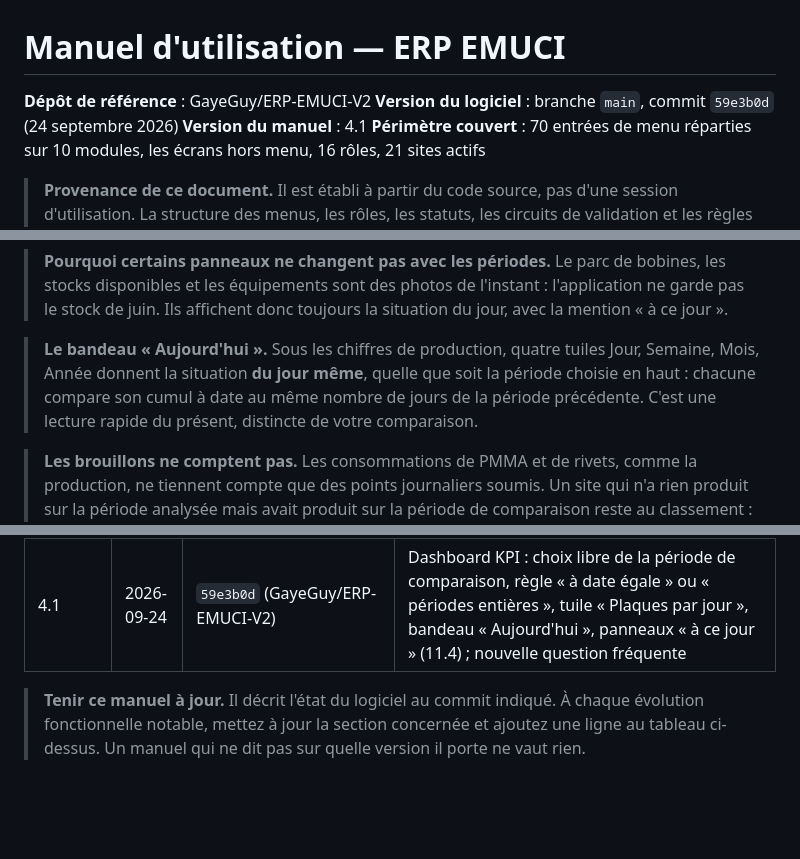
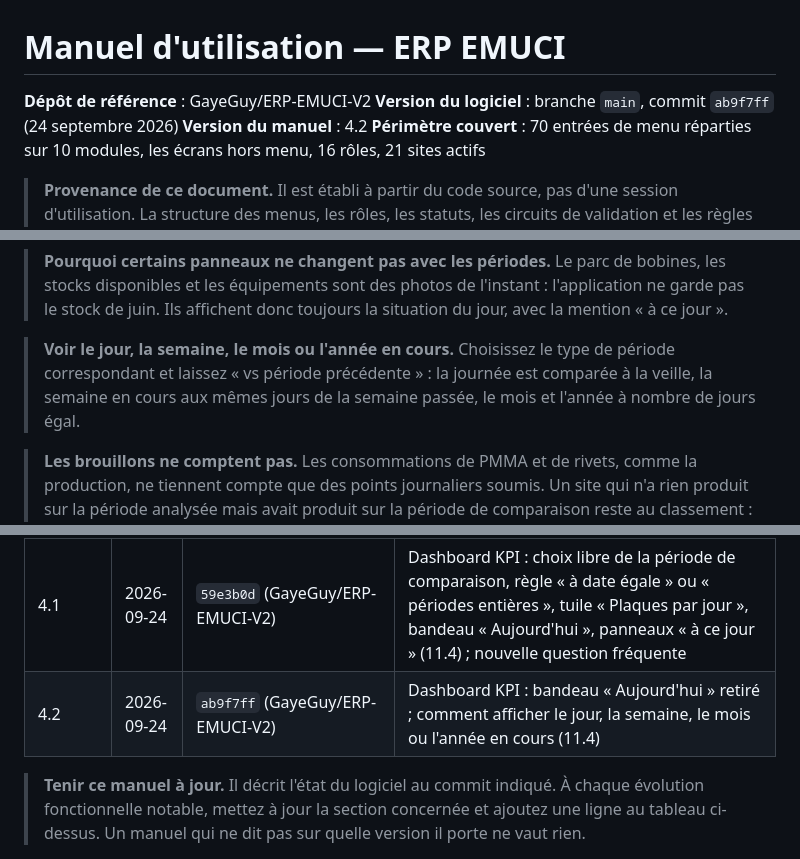
Before and after one commit to GayeGuy/ERP-EMUCI-V2, a Markdown page: docs/MANUEL_UTILISATION.md, 3 parts joined by grey strips. Rendered like a GitHub page; blank space fills up the shorter version.

```diff
--- a/docs/MANUEL_UTILISATION.md
+++ b/docs/MANUEL_UTILISATION.md
@@ -1,8 +1,8 @@
 # Manuel d'utilisation — ERP EMUCI
 
 **Dépôt de référence** : GayeGuy/ERP-EMUCI-V2
-**Version du logiciel** : branche `main`, commit `59e3b0d` (24 septembre 2026)
-**Version du manuel** : 4.1
+**Version du logiciel** : branche `main`, commit `ab9f7ff` (24 septembre 2026)
+**Version du manuel** : 4.2
 **Périmètre couvert** : 70 entrées de menu réparties sur 10 modules, les
 écrans hors menu, 16 rôles, 21 sites actifs
 
@@ -1042,11 +1042,10 @@ Avril 2026 ».
 > l'instant : l'application ne garde pas le stock de juin. Ils affichent donc
 > toujours la situation du jour, avec la mention « à ce jour ».
 
-> **Le bandeau « Aujourd'hui ».** Sous les chiffres de production, quatre
-> tuiles Jour, Semaine, Mois, Année donnent la situation **du jour même**,
-> quelle que soit la période choisie en haut : chacune compare son cumul à
-> date au même nombre de jours de la période précédente. C'est une lecture
-> rapide du présent, distincte de votre comparaison.
+> **Voir le jour, la semaine, le mois ou l'année en cours.** Choisissez le
+> type de période correspondant et laissez « vs période précédente » : la
+> journée est comparée à la veille, la semaine en cours aux mêmes jours de
+> la semaine passée, le mois et l'année à nombre de jours égal.
 
 > **Les brouillons ne comptent pas.** Les consommations de PMMA et de rivets,
 > comme la production, ne tiennent compte que des points journaliers soumis.
@@ -1338,6 +1337,7 @@ sensible des trois.
 | 3.0 | 2026-09-21 | `437102d` (RUTHAXELLE/stockapp) | Verrouillage du compte après cinq erreurs (2.2) ; inventaires réécrits — la session est ouverte par l'administration, un coordinateur ne crée plus son inventaire (7.5) ; conséquences visibles des correctifs de droits : brouillon imprimable par son seul auteur, import EMUCI et signalement de panne en droit de création, affectations IT en droit de modification, écrans Demandes réellement filtrés ; limite de téléversement portée à 50 Mo |
 | 4.0 | 2026-09-24 | `6b268a6` (GayeGuy/ERP-EMUCI-V2) | **Corrigé le dépôt de référence** : la v3.0 avait été rédigée depuis RUTHAXELLE/stockapp, qui n'était plus la référence de `main` depuis fin août 2026. **Ajouté** : Suivi des observations (5.5), Traçabilité endommagements (7.6), Simulation & projection de stocks (7.7), Dashboard KPI (11.4), Référentiels & capacités (12.8). 70 entrées de menu, 56 modules gérés depuis Admin → Permissions (contre 37 précédemment documentés) |
 | 4.1 | 2026-09-24 | `59e3b0d` (GayeGuy/ERP-EMUCI-V2) | Dashboard KPI : choix libre de la période de comparaison, règle « à date égale » ou « périodes entières », tuile « Plaques par jour », bandeau « Aujourd'hui », panneaux « à ce jour » (11.4) ; nouvelle question fréquente |
+| 4.2 | 2026-09-24 | `ab9f7ff` (GayeGuy/ERP-EMUCI-V2) | Dashboard KPI : bandeau « Aujourd'hui » retiré ; comment afficher le jour, la semaine, le mois ou l'année en cours (11.4) |
 
 > **Tenir ce manuel à jour.** Il décrit l'état du logiciel au commit
 > indiqué. À chaque évolution fonctionnelle notable, mettez à jour la
```
Also changed, not shown: docs/CAHIER_DES_CHARGES.md (+10 -9 lines), docs/SPECIFICATION.md (+12 -3 lines).
